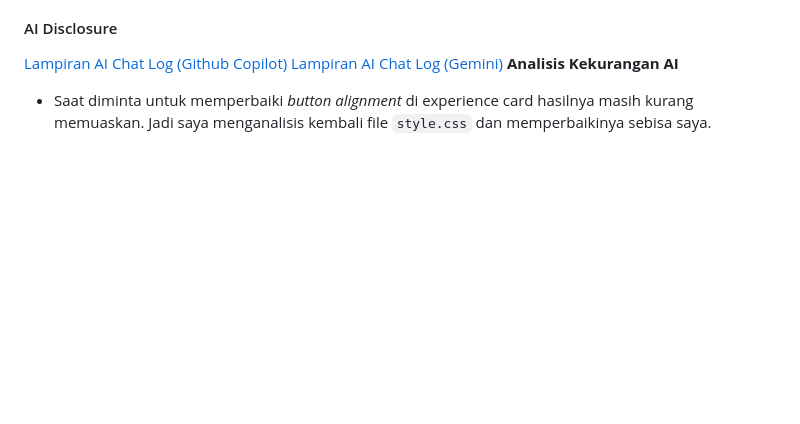
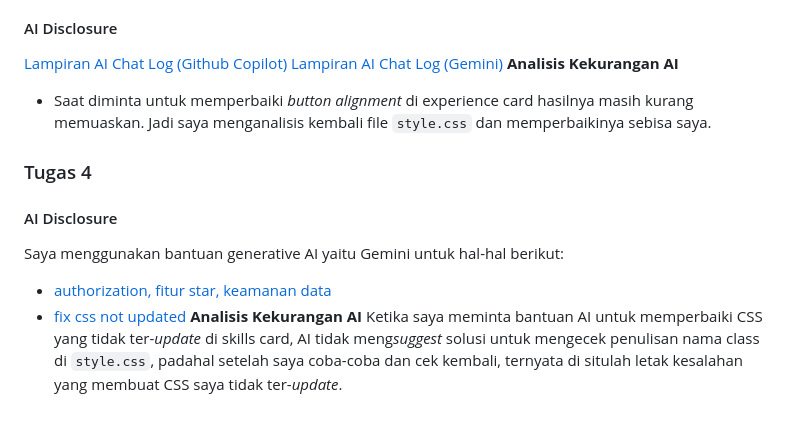
Before and after one commit to asyakiraakj/myportofolio, a Markdown page: README.md, the part around the change. Rendered like a GitHub page; blank space fills up the shorter version.

Commit message:
docs: AI Disclosure for Tugas 4

```diff
--- a/README.md
+++ b/README.md
@@ -40,3 +40,11 @@ Saya menggunakan bantuan generative AI yaitu Gemini dan Github untuk hal-hal seb
 [Lampiran AI Chat Log (Gemini)](https://share.gemini.google/cCGaGx1z0Wcf)
 **Analisis Kekurangan AI**
 - Saat diminta untuk memperbaiki *button alignment* di experience card hasilnya masih kurang memuaskan. Jadi saya menganalisis kembali file `style.css` dan memperbaikinya sebisa saya.
+
+### Tugas 4
+#### AI Disclosure
+Saya menggunakan bantuan generative AI yaitu Gemini untuk hal-hal berikut:
+- [authorization, fitur star, keamanan data](https://share.gemini.google/Eh6St2vIRKW6)
+- [fix css not updated](https://share.gemini.google/iFMlAfztH5HN)
+**Analisis Kekurangan AI**
+Ketika saya meminta bantuan AI untuk memperbaiki CSS yang tidak ter-*update* di skills card, AI tidak meng*suggest* solusi untuk mengecek penulisan nama class di `style.css`, padahal setelah saya coba-coba dan cek kembali, ternyata di situlah letak kesalahan yang membuat CSS saya tidak ter-*update*.
```
